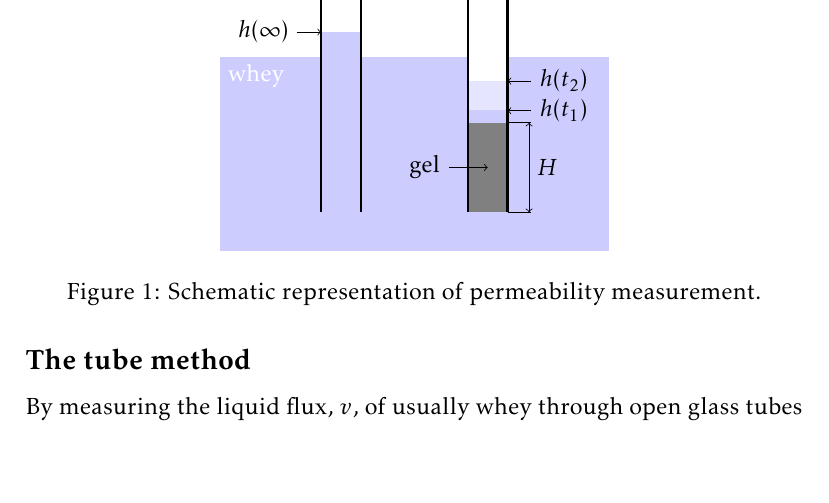
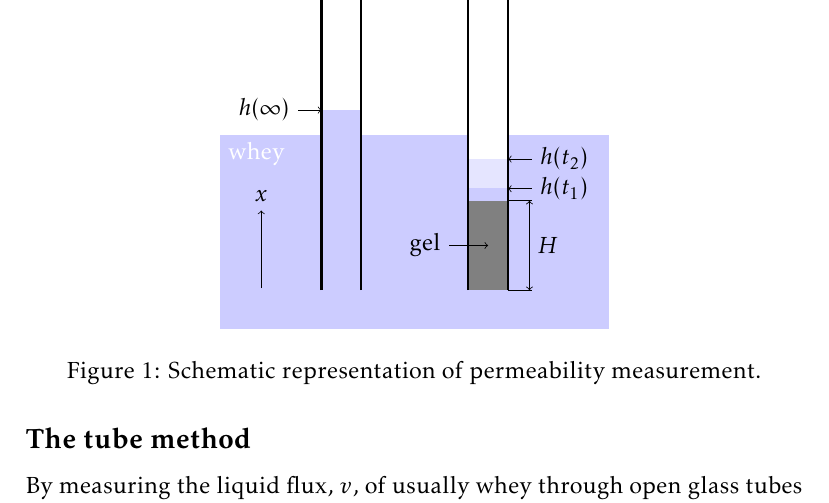
Before and after one commit to MathieuLeocmach/Yaourt, a LaTeX document (permeability_measurement.tex): part of page 2 of 3, cut so that both start at the same text, the shorter picture padded with empty space. Compiled offline with pdfLaTeX.

Commit message:
Missing x axis

```diff
--- a/permeability_measurement.tex
+++ b/permeability_measurement.tex
@@ -74,6 +74,7 @@ In case of laminar flow it is a prerequisite for applying Darcy's law that $Re$
 \node[text=white,anchor=north west] at (whey.north west) {whey};
 \node at (tubel.north) {$1$};
 \node at (tuber.north) {$2$};
+\draw[->] (whey.south west) ++(45:0.075\textwidth) -- +(0,0.1\textwidth) node[above] {$x$};
 \end{tikzpicture}
 \caption{Schematic representation of permeability measurement.}
 \label{fig:tubexp}
```
